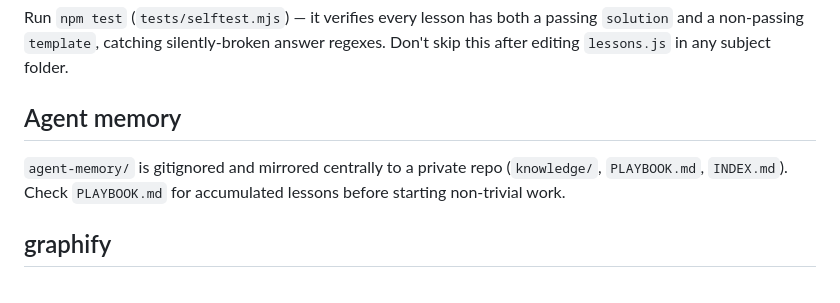
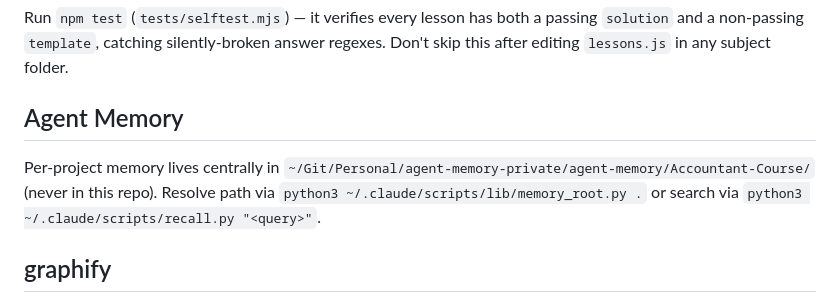
Before and after one commit to Vit129/Accountant-Course, a Markdown page: AGENTS.md, the part around the change. Drawn GitHub-style.

Commit message:
docs(agents): update agent-memory location to central agent-memory-private

```diff
--- a/AGENTS.md
+++ b/AGENTS.md
@@ -17,9 +17,9 @@ Static site (HTML/CSS/vanilla JS, no build step, no backend) — Thai CPA exam p
 
 Run `npm test` (`tests/selftest.mjs`) — it verifies every lesson has both a passing `solution` and a non-passing `template`, catching silently-broken answer regexes. Don't skip this after editing `lessons.js` in any subject folder.
 
-## Agent memory
+## Agent Memory
 
-`agent-memory/` is gitignored and mirrored centrally to a private repo (`knowledge/`, `PLAYBOOK.md`, `INDEX.md`). Check `PLAYBOOK.md` for accumulated lessons before starting non-trivial work.
+Per-project memory lives centrally in `~/Git/Personal/agent-memory-private/agent-memory/Accountant-Course/` (never in this repo). Resolve path via `python3 ~/.claude/scripts/lib/memory_root.py .` or search via `python3 ~/.claude/scripts/recall.py "<query>"`.
 
 ## graphify
 
```
